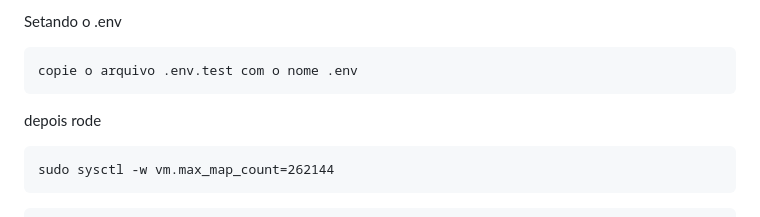
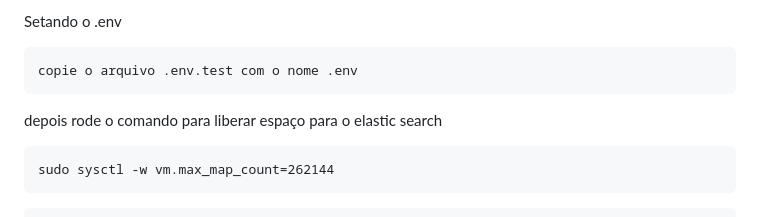
Before and after one commit to evandrotvc/municipies, a Markdown page: README.md, the part around the change printed below. Drawn GitHub-style.

Commit message:
atualiza readme

````diff
--- a/README.md
+++ b/README.md
@@ -14,7 +14,7 @@ Setando o .env
 ```
 copie o arquivo .env.test com o nome .env
 ```
-depois rode
+depois rode o comando para liberar espaço para o elastic search
 ```
 sudo sysctl -w vm.max_map_count=262144
 ```
````
Also changed, not shown: other parts of README.md (+8 -0 lines), app/assets/images/tests.png (added), app/assets/images/toast_test.png (added), 1 other file.
